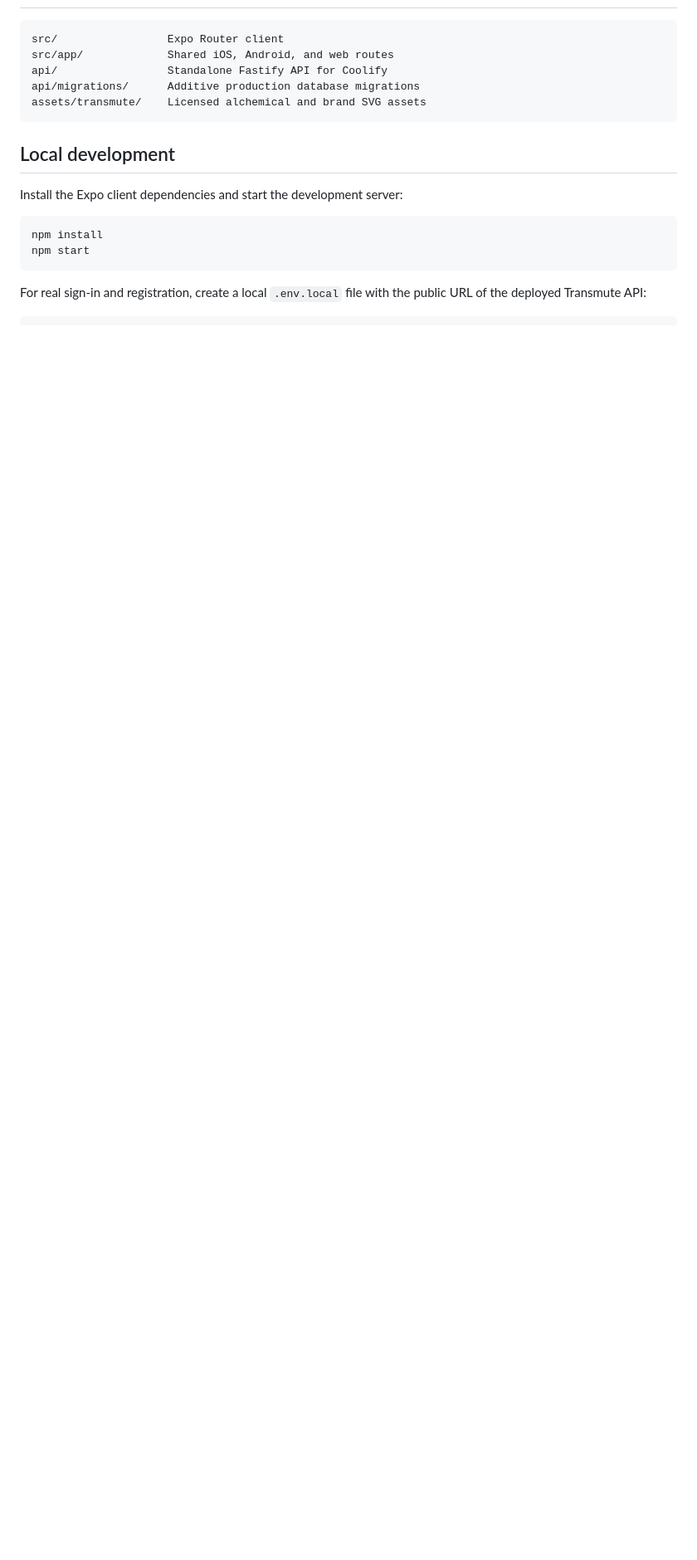
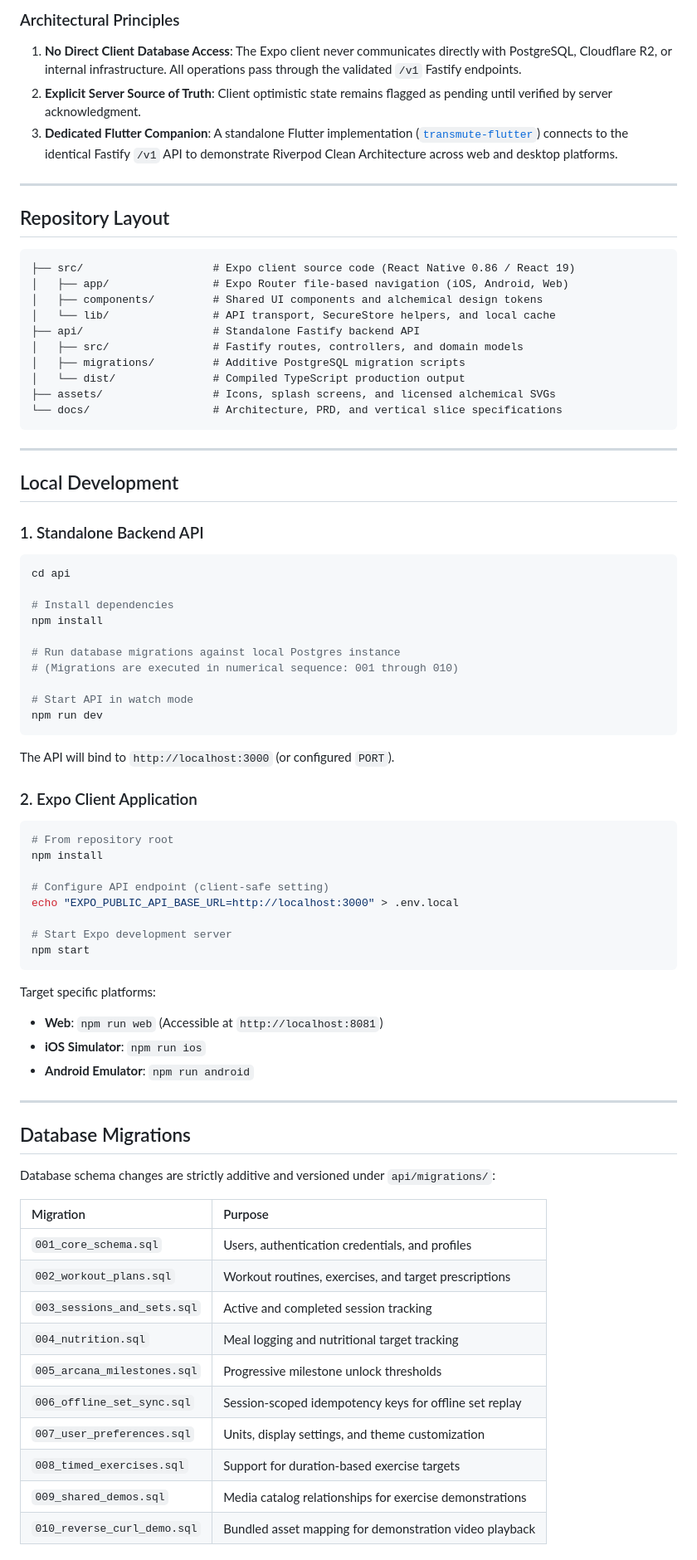
Before and after one commit to jsalg-byte/transmute, a Markdown page: README.md, the part around the change printed below. Shown: that part at 83% size. Rendered like a GitHub page; blank space fills up the shorter version.

Commit message:
docs: improve README with system architecture and visual previews

````diff
--- a/README.md
+++ b/README.md
@@ -8,19 +62,81 @@ The project is deliberately independent of the legacy Next.js app. The Expo clie
+### Architectural Principles
+
+1. **No Direct Client Database Access**: The Expo client never communicates directly with PostgreSQL, Cloudflare R2, or internal infrastructure. All operations pass through the validated `/v1` Fastify endpoints.
+2. **Explicit Server Source of Truth**: Client optimistic state remains flagged as pending until verified by server acknowledgment.
+3. **Dedicated Flutter Companion**: A standalone Flutter implementation ([`transmute-flutter`](https://github.com/jsalg-byte/transmute-flutter)) connects to the identical Fastify `/v1` API to demonstrate Riverpod Clean Architecture across web and desktop platforms.
+
+---
+
+## Repository Layout
 
 ```text
-src/                 Expo Router client
-src/app/             Shared iOS, Android, and web routes
-api/                 Standalone Fastify API for Coolify
-api/migrations/      Additive production database migrations
-assets/transmute/    Licensed alchemical and brand SVG assets
+├── src/                    # Expo client source code (React Native 0.86 / React 19)
+│   ├── app/                # Expo Router file-based navigation (iOS, Android, Web)
+│   ├── components/         # Shared UI components and alchemical design tokens
+│   └── lib/                # API transport, SecureStore helpers, and local cache
+├── api/                    # Standalone Fastify backend API
+│   ├── src/                # Fastify routes, controllers, and domain models
+│   ├── migrations/         # Additive PostgreSQL migration scripts
+│   └── dist/               # Compiled TypeScript production output
+├── assets/                 # Icons, splash screens, and licensed alchemical SVGs
+└── docs/                   # Architecture, PRD, and vertical slice specifications
 ```
 
-## Local development
+---
 
-Install the Expo client dependencies and start the development server:
+## Local Development
+
+### 1. Standalone Backend API
 
 ```sh
+cd api
+
+# Install dependencies
 npm install
+
+# Run database migrations against local Postgres instance
+# (Migrations are executed in numerical sequence: 001 through 010)
+
+# Start API in watch mode
+npm run dev
+```
+
+The API will bind to `http://localhost:3000` (or configured `PORT`).
+
+### 2. Expo Client Application
+
+```sh
+# From repository root
+npm install
+
+# Configure API endpoint (client-safe setting)
+echo "EXPO_PUBLIC_API_BASE_URL=http://localhost:3000" > .env.local
+
+# Start Expo development server
 npm start
 ```
 
-For real sign-in and registration, create a local `.env.local` file with the public URL of the deployed Transmute API:
+Target specific platforms:
+- **Web**: `npm run web` (Accessible at `http://localhost:8081`)
+- **iOS Simulator**: `npm run ios`
+- **Android Emulator**: `npm run android`
+
+---
+
+## Database Migrations
+
+Database schema changes are strictly additive and versioned under `api/migrations/`:
+
+| Migration | Purpose |
+| :--- | :--- |
+| `001_core_schema.sql` | Users, authentication credentials, and profiles |
+| `002_workout_plans.sql` | Workout routines, exercises, and target prescriptions |
+| `003_sessions_and_sets.sql` | Active and completed session tracking |
+| `004_nutrition.sql` | Meal logging and nutritional target tracking |
+| `005_arcana_milestones.sql` | Progressive milestone unlock thresholds |
+| `006_offline_set_sync.sql` | Session-scoped idempotency keys for offline set replay |
+| `007_user_preferences.sql` | Units, display settings, and theme customization |
+| `008_timed_exercises.sql` | Support for duration-based exercise targets |
+| `009_shared_demos.sql` | Media catalog relationships for exercise demonstrations |
+| `010_reverse_curl_demo.sql` | Bundled asset mapping for demonstration video playback |
+
````
Also changed, not shown: other parts of README.md (+86 -47 lines), docs/screenshots/transmute_web_desktop.png (added), docs/screenshots/transmute_web_mobile.png (added).
